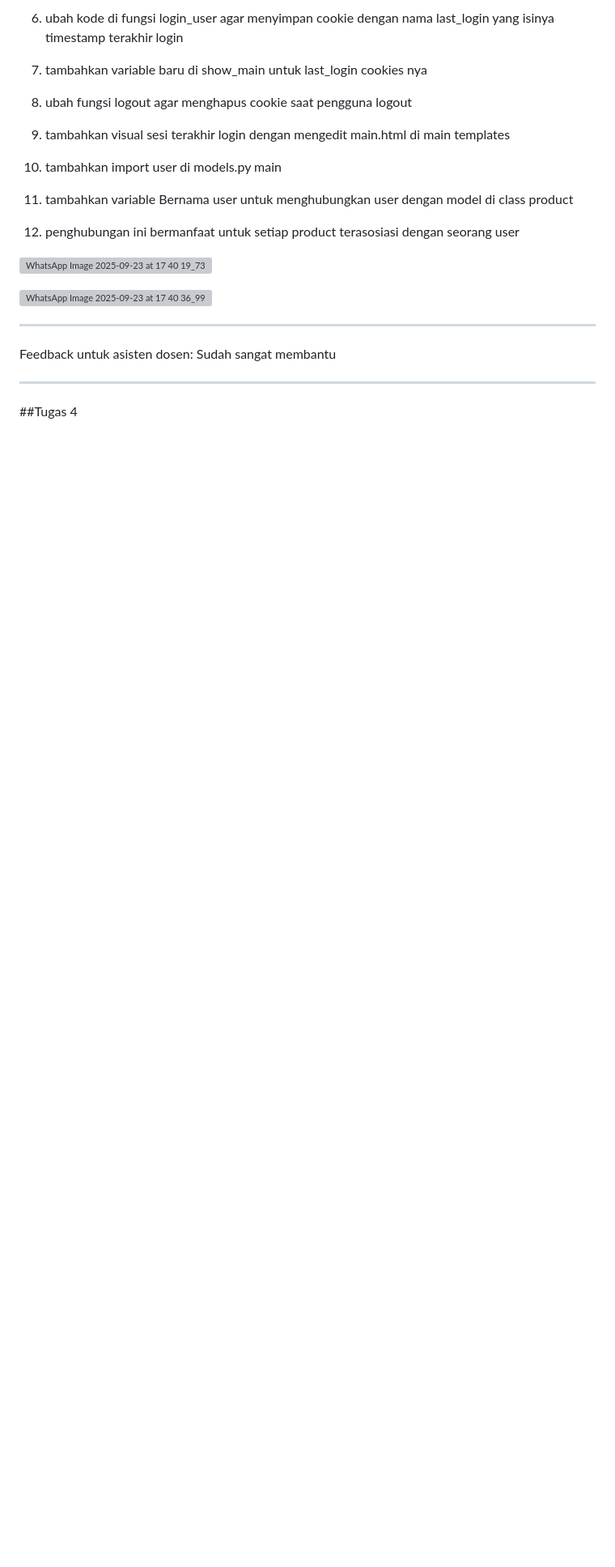
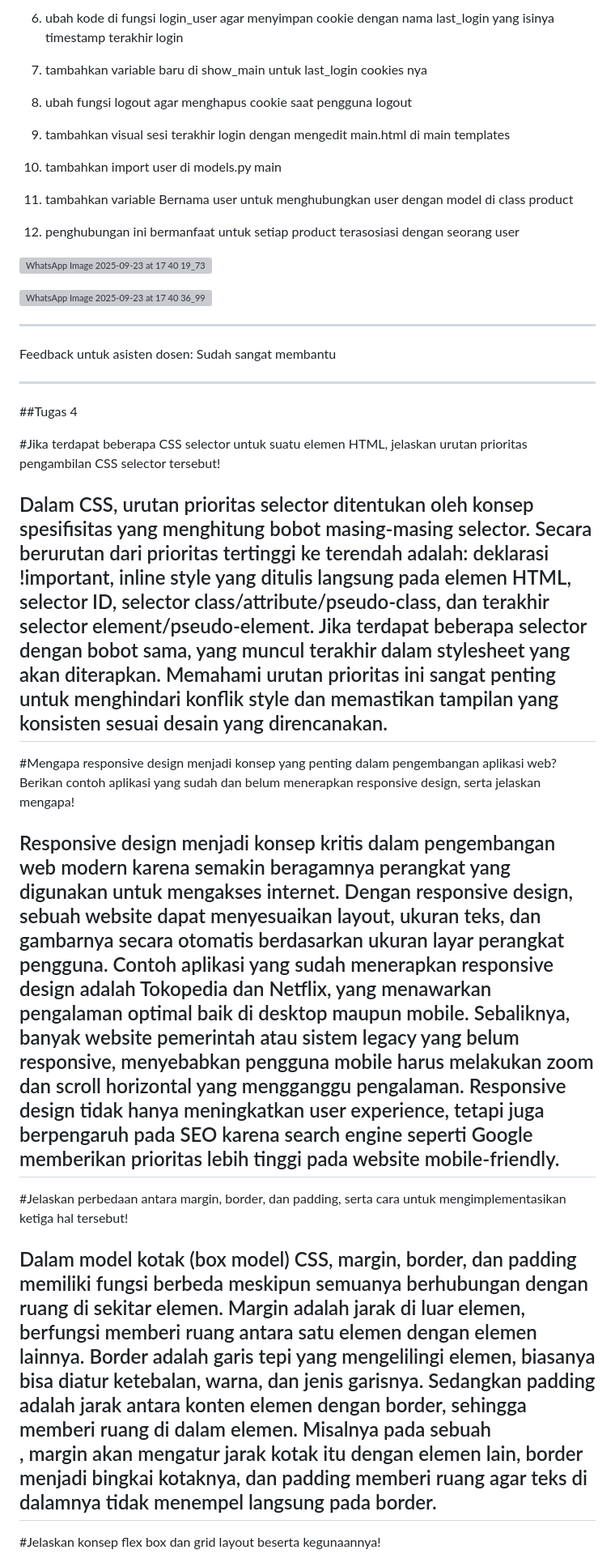
Before and after one commit to Raithser/Af-Classico, a Markdown page: README.md, the part around one of its changes. Shown at 81% size. Drawn GitHub-style; blank space fills up the shorter version; grey boxes are pictures that could not be loaded.

```diff
--- a/README.md
+++ b/README.md
@@ -218,3 +218,18 @@ Sudah sangat membantu
 
 ---
 ##Tugas 4
+
+#Jika terdapat beberapa CSS selector untuk suatu elemen HTML, jelaskan urutan prioritas pengambilan CSS selector tersebut!
+
+Dalam CSS, urutan prioritas selector ditentukan oleh konsep spesifisitas yang menghitung bobot masing-masing selector. Secara berurutan dari prioritas tertinggi ke terendah adalah: deklarasi !important, inline style yang ditulis langsung pada elemen HTML, selector ID, selector class/attribute/pseudo-class, dan terakhir selector element/pseudo-element. Jika terdapat beberapa selector dengan bobot sama, yang muncul terakhir dalam stylesheet yang akan diterapkan. Memahami urutan prioritas ini sangat penting untuk menghindari konflik style dan memastikan tampilan yang konsisten sesuai desain yang direncanakan.
+---
+#Mengapa responsive design menjadi konsep yang penting dalam pengembangan aplikasi web? Berikan contoh aplikasi yang sudah dan belum menerapkan responsive design, serta jelaskan mengapa!
+
+Responsive design menjadi konsep kritis dalam pengembangan web modern karena semakin beragamnya perangkat yang digunakan untuk mengakses internet. Dengan responsive design, sebuah website dapat menyesuaikan layout, ukuran teks, dan gambarnya secara otomatis berdasarkan ukuran layar perangkat pengguna. Contoh aplikasi yang sudah menerapkan responsive design adalah Tokopedia dan Netflix, yang menawarkan pengalaman optimal baik di desktop maupun mobile. Sebaliknya, banyak website pemerintah atau sistem legacy yang belum responsive, menyebabkan pengguna mobile harus melakukan zoom dan scroll horizontal yang mengganggu pengalaman. Responsive design tidak hanya meningkatkan user experience, tetapi juga berpengaruh pada SEO karena search engine seperti Google memberikan prioritas lebih tinggi pada website mobile-friendly.
+---
+#Jelaskan perbedaan antara margin, border, dan padding, serta cara untuk mengimplementasikan ketiga hal tersebut!
+
+Dalam model kotak (box model) CSS, margin, border, dan padding memiliki fungsi berbeda meskipun semuanya berhubungan dengan ruang di sekitar elemen. Margin adalah jarak di luar elemen, berfungsi memberi ruang antara satu elemen dengan elemen lainnya. Border adalah garis tepi yang mengelilingi elemen, biasanya bisa diatur ketebalan, warna, dan jenis garisnya. Sedangkan padding adalah jarak antara konten elemen dengan border, sehingga memberi ruang di dalam elemen. Misalnya pada sebuah <div>, margin akan mengatur jarak kotak itu dengan elemen lain, border menjadi bingkai kotaknya, dan padding memberi ruang agar teks di dalamnya tidak menempel langsung pada border.
+---
+#Jelaskan konsep flex box dan grid layout beserta kegunaannya!
+
```
Also changed, not shown: other parts of README.md (+18 -0 lines).
